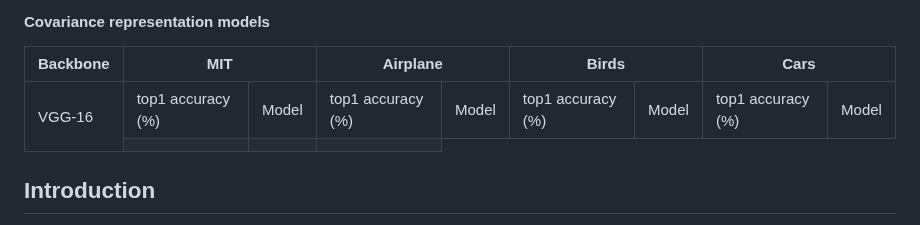
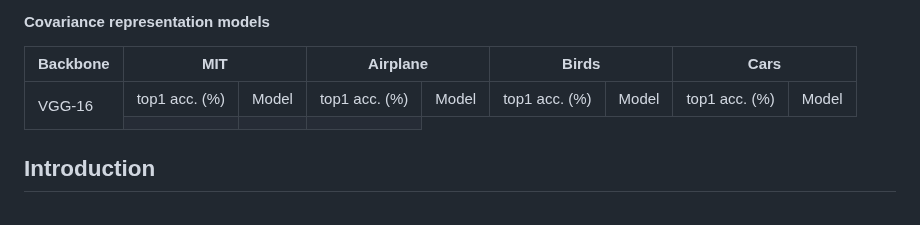
Before and after one commit to csiro-robotics/iSICE, a Markdown page: README.md, the part around the change. Rendered like a GitHub page.

```diff
--- a/README.md
+++ b/README.md
@@ -117,13 +117,13 @@ For convanience, we provide our VGG-16 and ResNet-50 based partial correlation m
 <tbody>
   <tr>
     <td rowspan="2">VGG-16</td>
-    <td>top1 accuracy (%)</td>
+    <td>top1 acc. (%)</td>
     <td>Model</td>
-    <td>top1 accuracy (%)</td>
+    <td>top1 acc. (%)</td>
     <td>Model</td>
-    <td>top1 accuracy (%)</td>
+    <td>top1 acc. (%)</td>
     <td>Model</td>
-    <td>top1 accuracy (%)</td>
+    <td>top1 acc. (%)</td>
     <td>Model</td>
   </tr>
   <tr>
```
